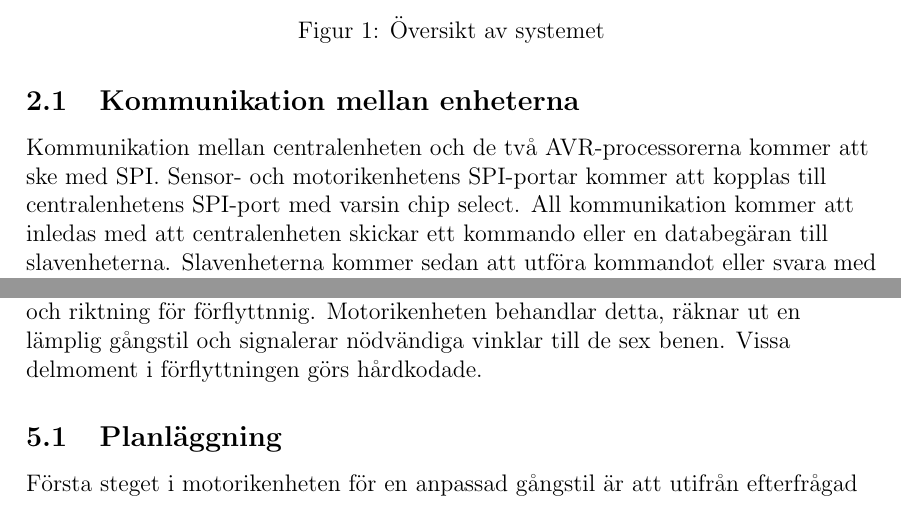
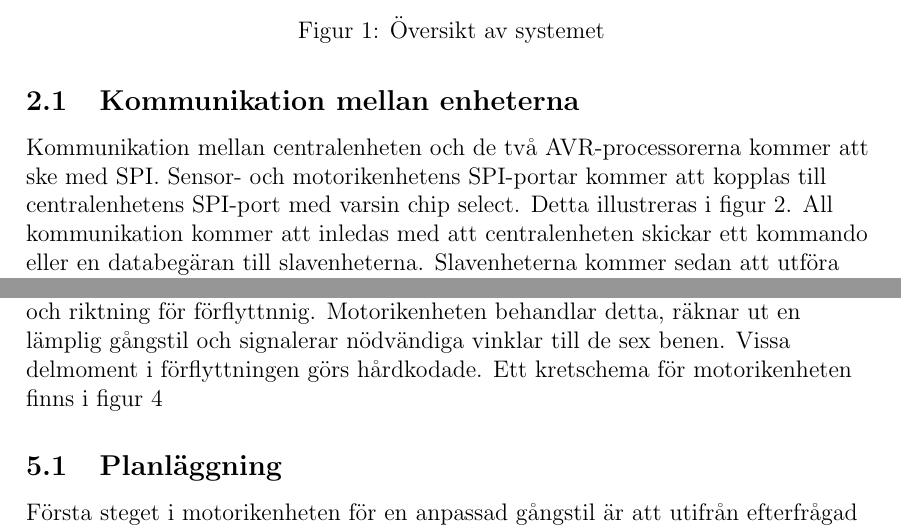
Before and after one commit to TheZoq2/LiTHe-Hex, a LaTeX document (documents/Designspecifikation/designspecifikation.tex): two parts of pages 6 and 10 of 18 before the commit and two parts of pages 6 and 11 of 20 after it, joined at a grey line, cut so that both start at the same text. Compiled offline with pdfLaTeX.

Commit message:
Add some circuit diagrams

```diff
--- a/documents/Designspecifikation/designspecifikation.tex
+++ b/documents/Designspecifikation/designspecifikation.tex
@@ -176,6 +176,7 @@
 	\subsection{Kommunikation mellan enheterna}
 	Kommunikation mellan centralenheten och de två AVR-processorerna kommer att ske
 	med SPI. Sensor- och motorikenhetens SPI-portar kommer att kopplas till centralenhetens
-	SPI-port med varsin chip select. All kommunikation kommer att inledas med att
+	SPI-port med varsin chip select. Detta illustreras i figur \ref{fig:central_circuit}.
+	All kommunikation kommer att inledas med att
 	centralenheten skickar ett kommando eller en databegäran till slavenheterna.
 	Slavenheterna kommer sedan att utföra kommandot eller svara med den begärda datan.
@@ -365,4 +374,4 @@
 	instruktioner från centralenheten som anger steglängd, fart, rotation och riktning för
 	förflyttnnig. Motorikenheten behandlar detta, räknar ut en lämplig gångstil och
 	signalerar nödvändiga vinklar till de sex benen. Vissa delmoment i förflyttningen
-	görs hårdkodade.
+	görs hårdkodade. Ett kretschema för motorikenheten finns i figur \ref{fig:motorik}
@@ -369,3 +383,5 @@
+		\label{fig:motorik}
+	\end{figure}
 
 		\subsection{Planläggning}
 	Första steget i motorikenheten för en anpassad gångstil är att utifrån efterfrågad
```
Also changed, not shown: documents/Designspecifikation/designspecifikation.tex (13 more changed lines), 8 other files.
